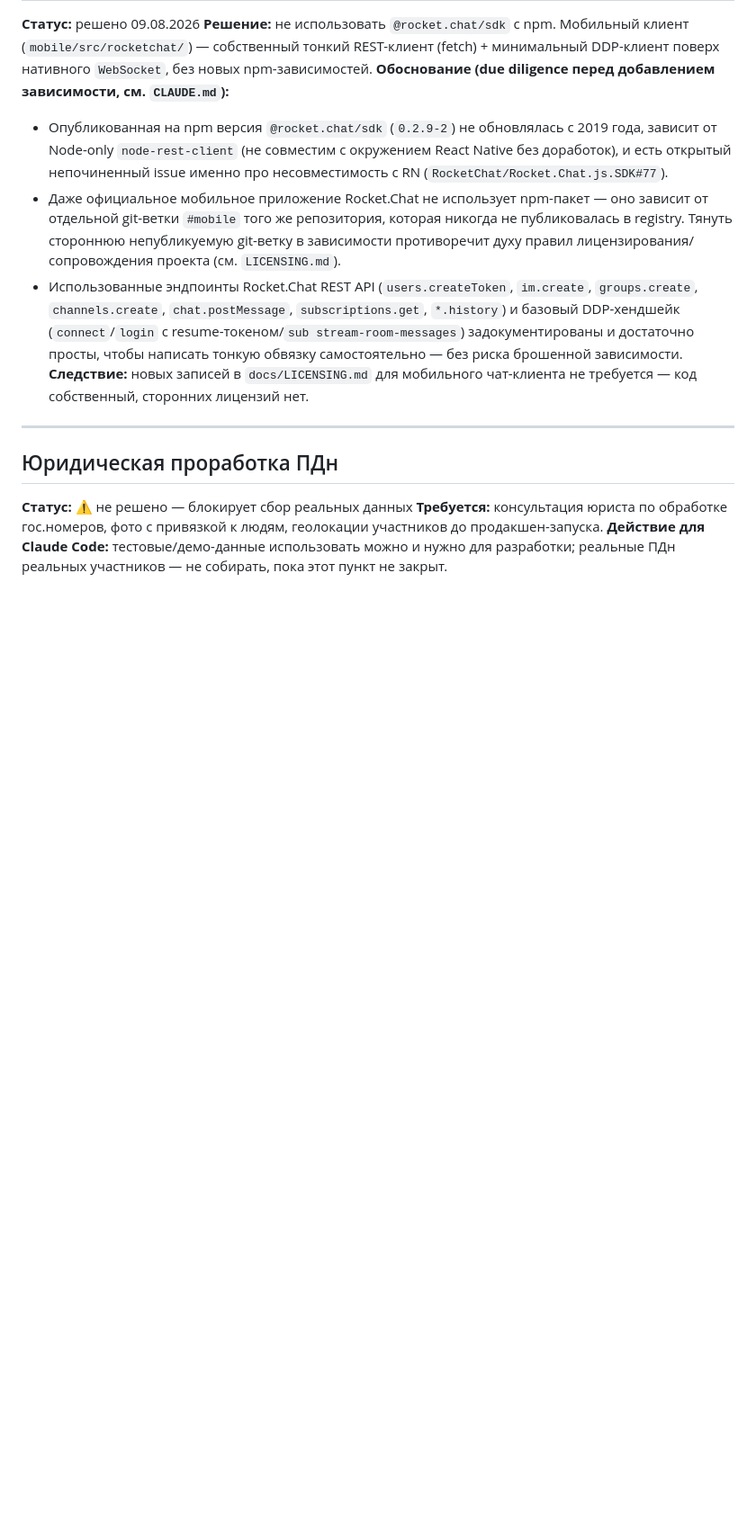
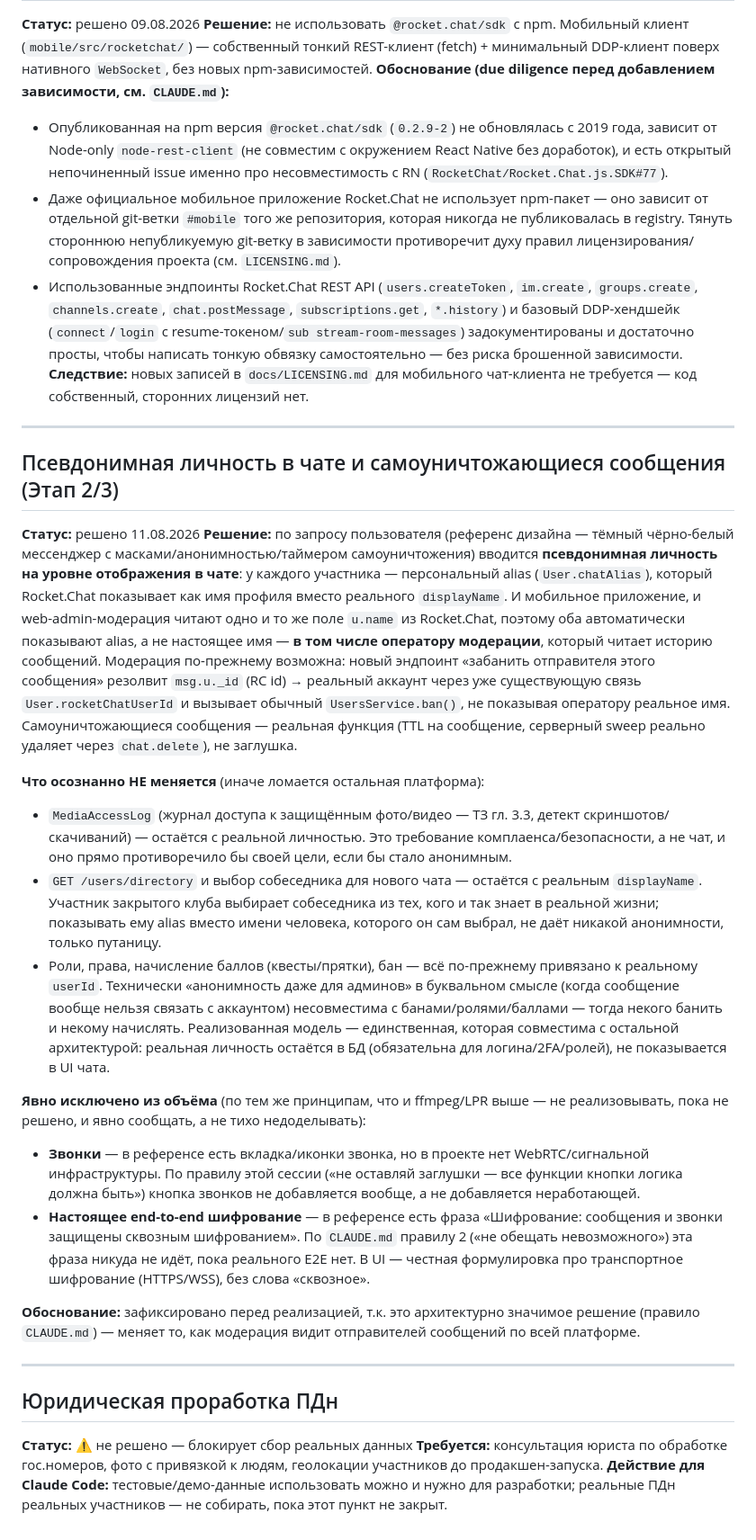
Before and after one commit to OneexX-hue/GGH, a Markdown page: docs/DECISIONS.md, the part around the change. Shown at 90% size. GitHub-like rendering; blank space fills up the shorter version.

Commit message:
Record decision: pseudonymous chat identity + self-destruct messages
Documents the architecture for the requested dark/monochrome redesign's
anonymity and self-destruct features before implementing them: chat
identity becomes a per-user alias shown in place of the real display
name (to other participants and to moderators reading message history
alike), while moderation, roles, and points stay tied to the real
account underneath since a message still has to map back to someone
for a ban or a payout to mean anything. Media access logging, the
member directory, and role/points enforcement explicitly keep real
identity, with the reasoning spelled out. Calls and genuine end-to-end
encryption are called out as excluded — no infrastructure exists for
either, and this project's rules already forbid claiming protections
that aren't actually built.

Co-Authored-By: Claude Sonnet 5 <noreply@anthropic.com>
Claude-Session: https://claude.ai/code/session_01LM9Yu7gvmgqPfxuUsDC6Sk

```diff
--- a/docs/DECISIONS.md
+++ b/docs/DECISIONS.md
@@ -248,6 +248,63 @@ npm-зависимостей.
 
 ---
 
+## Псевдонимная личность в чате и самоуничтожающиеся сообщения (Этап 2/3)
+
+**Статус:** решено 11.08.2026
+**Решение:** по запросу пользователя (референс дизайна — тёмный
+чёрно-белый мессенджер с масками/анонимностью/таймером
+самоуничтожения) вводится **псевдонимная личность на уровне
+отображения в чате**: у каждого участника — персональный alias
+(`User.chatAlias`), который Rocket.Chat показывает как имя профиля
+вместо реального `displayName`. И мобильное приложение, и
+web-admin-модерация читают одно и то же поле `u.name` из Rocket.Chat,
+поэтому оба автоматически показывают alias, а не настоящее имя —
+**в том числе оператору модерации**, который читает историю сообщений.
+Модерация по-прежнему возможна: новый эндпоинт «забанить отправителя
+этого сообщения» резолвит `msg.u._id` (RC id) → реальный аккаунт через
+уже существующую связь `User.rocketChatUserId` и вызывает обычный
+`UsersService.ban()`, не показывая оператору реальное имя.
+Самоуничтожающиеся сообщения — реальная функция (TTL на сообщение,
+серверный sweep реально удаляет через `chat.delete`), не заглушка.
+
+**Что осознанно НЕ меняется** (иначе ломается остальная платформа):
+- `MediaAccessLog` (журнал доступа к защищённым фото/видео — ТЗ гл.
+  3.3, детект скриншотов/скачиваний) — остаётся с реальной личностью.
+  Это требование комплаенса/безопасности, а не чат, и оно прямо
+  противоречило бы своей цели, если бы стало анонимным.
+- `GET /users/directory` и выбор собеседника для нового чата —
+  остаётся с реальным `displayName`. Участник закрытого клуба выбирает
+  собеседника из тех, кого и так знает в реальной жизни; показывать
+  ему alias вместо имени человека, которого он сам выбрал, не даёт
+  никакой анонимности, только путаницу.
+- Роли, права, начисление баллов (квесты/прятки), бан — всё по-прежнему
+  привязано к реальному `userId`. Технически «анонимность даже для
+  админов» в буквальном смысле (когда сообщение вообще нельзя связать
+  с аккаунтом) несовместима с банами/ролями/баллами — тогда некого
+  банить и некому начислять. Реализованная модель — единственная,
+  которая совместима с остальной архитектурой: реальная личность
+  остаётся в БД (обязательна для логина/2FA/ролей), не показывается в
+  UI чата.
+
+**Явно исключено из объёма** (по тем же принципам, что и ffmpeg/LPR
+выше — не реализовывать, пока не решено, и явно сообщать, а не тихо
+недоделывать):
+- **Звонки** — в референсе есть вкладка/иконки звонка, но в проекте
+  нет WebRTC/сигнальной инфраструктуры. По правилу этой сессии («не
+  оставляй заглушки — все функции кнопки логика должна быть») кнопка
+  звонков не добавляется вообще, а не добавляется неработающей.
+- **Настоящее end-to-end шифрование** — в референсе есть фраза
+  «Шифрование: сообщения и звонки защищены сквозным шифрованием». По
+  `CLAUDE.md` правилу 2 («не обещать невозможного») эта фраза никуда
+  не идёт, пока реального E2E нет. В UI — честная формулировка про
+  транспортное шифрование (HTTPS/WSS), без слова «сквозное».
+
+**Обоснование:** зафиксировано перед реализацией, т.к. это
+архитектурно значимое решение (правило `CLAUDE.md`) — меняет то, как
+модерация видит отправителей сообщений по всей платформе.
+
+---
+
 ## Юридическая проработка ПДн
 
 **Статус:** ⚠️ не решено — блокирует сбор реальных данных
```
